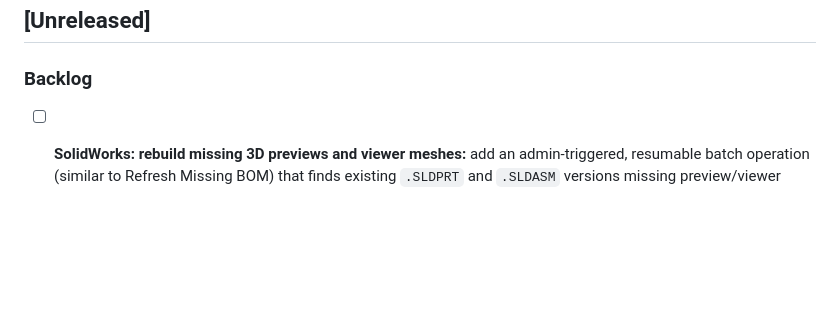
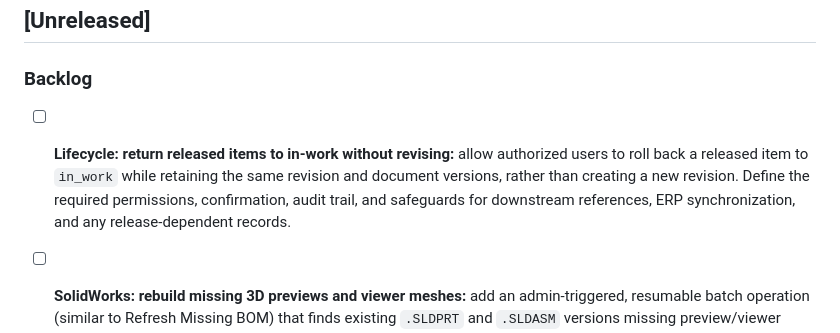
Before and after one commit to kishor-desarda/Kosha, a Markdown page: CHANGELOG.md, the part around the change. Drawn GitHub-style; blank space fills up the shorter version.

Commit message:
docs: add released-to-in-work rollback backlog item

```diff
--- a/CHANGELOG.md
+++ b/CHANGELOG.md
@@ -6,6 +6,8 @@ The release workflow publishes the section for each tag as that release's notes.
 ## [Unreleased]
 
 ### Backlog
+
+- [ ] **Lifecycle: return released items to in-work without revising:** allow authorized users to roll back a released item to `in_work` while retaining the same revision and document versions, rather than creating a new revision. Define the required permissions, confirmation, audit trail, and safeguards for downstream references, ERP synchronization, and any release-dependent records.
 
 - [ ] **SolidWorks: rebuild missing 3D previews and viewer meshes:** add an admin-triggered, resumable batch operation (similar to Refresh Missing BOM) that finds existing `.SLDPRT` and `.SLDASM` versions missing preview/viewer assets, uses a dedicated Windows worker with SolidWorks installed to open files programmatically and export STL meshes and optional PNG previews, then attaches the generated assets to the existing version records without check-in, new revisions, version increments, or changes to lifecycle state or original CAD files. Include per-file progress, failures, and a retryable report.
 
```
